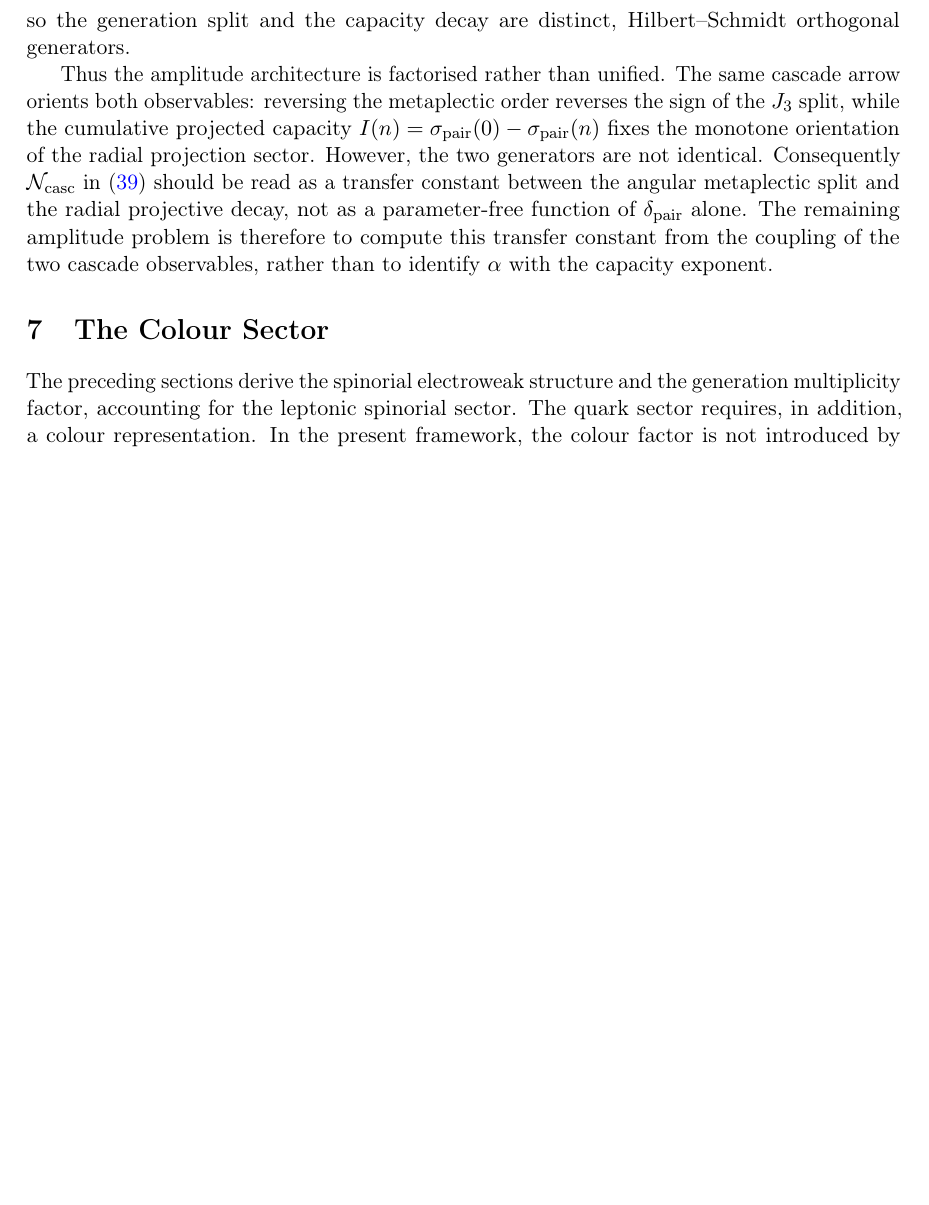
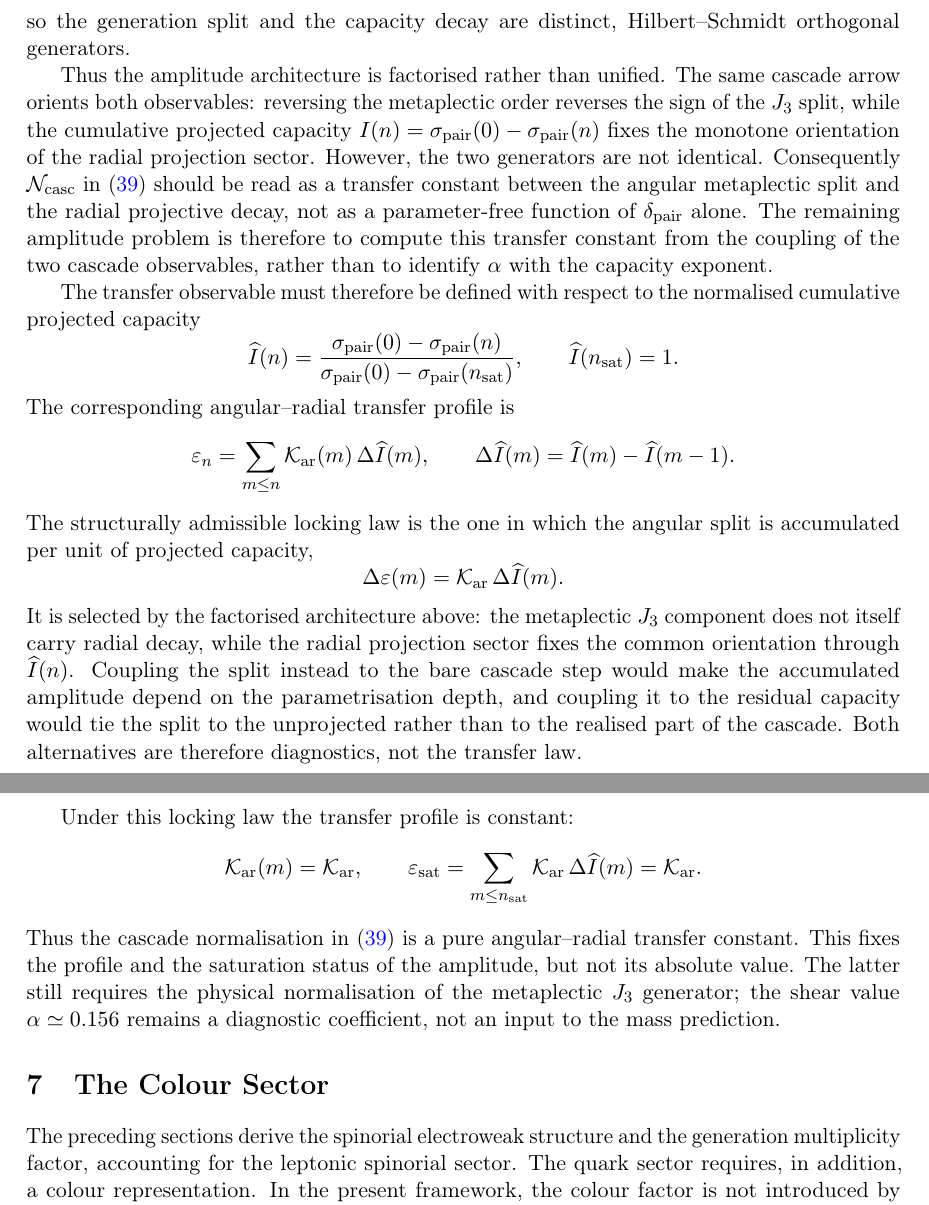
Before and after one commit to Cosmochrony/q14, a LaTeX paper (tex/q14.tex): part of page 16 of 22 before the commit and two parts of pages 16 and 17 of 22 after it, the two joined at a grey line, cut so that both start at the same text, the shorter picture padded with empty space. Compiled offline with pdfLaTeX.

Commit message:
Enhance Q14: define transfer observable and angular-radial transfer profile for cascade amplitude

```diff
--- a/tex/q14.tex
+++ b/tex/q14.tex
@@ -1338,6 +1338,54 @@ from Projective Dirac Admissibility}
     a parameter-free function of $\delta_{\mathrm{pair}}$ alone.
     The remaining amplitude problem is therefore to compute this transfer constant from the coupling
     of the two cascade observables, rather than to identify $\alpha$ with the capacity exponent.
+
+    The transfer observable must therefore be defined with respect to the normalised cumulative
+    projected capacity
+    \[
+      \widehat{I}(n)
+      =
+      \frac{\sigma_{\mathrm{pair}}(0) - \sigma_{\mathrm{pair}}(n)}
+      {\sigma_{\mathrm{pair}}(0) - \sigma_{\mathrm{pair}}(n_{\mathrm{sat}})} ,
+      \qquad
+      \widehat{I}(n_{\mathrm{sat}}) = 1 .
+    \]
+    The corresponding angular--radial transfer profile is
+    \[
+      \varepsilon_n
+      =
+      \sum_{m \le n} \mathcal{K}_{\mathrm{ar}}(m)\, \Delta\widehat{I}(m),
+      \qquad
+      \Delta\widehat{I}(m) = \widehat{I}(m) - \widehat{I}(m-1) .
+    \]
+    The structurally admissible locking law is the one in which the angular split is accumulated per
+    unit of projected capacity,
+    \[
+      \Delta\varepsilon(m) = \mathcal{K}_{\mathrm{ar}}\, \Delta\widehat{I}(m) .
+    \]
+    It is selected by the factorised architecture above: the metaplectic $J_3$ component does not
+    itself carry radial decay, while the radial projection sector fixes the common orientation
+    through $\widehat{I}(n)$.
+    Coupling the split instead to the bare cascade step would make the accumulated amplitude depend
+    on the parametrisation depth, and coupling it to the residual capacity would tie the split to the
+    unprojected rather than to the realised part of the cascade.
+    Both alternatives are therefore diagnostics, not the transfer law.
+
+    Under this locking law the transfer profile is constant:
+    \[
+      \mathcal{K}_{\mathrm{ar}}(m) = \mathcal{K}_{\mathrm{ar}},
+      \qquad
+      \varepsilon_{\mathrm{sat}}
+      =
+      \sum_{m \le n_{\mathrm{sat}}} \mathcal{K}_{\mathrm{ar}}\, \Delta\widehat{I}(m)
+      =
+      \mathcal{K}_{\mathrm{ar}} .
+    \]
+    Thus the cascade normalisation in \eqref{eq:dg-amplitude} is a pure angular--radial transfer
+    constant.
+    This fixes the profile and the saturation status of the amplitude, but not its absolute value.
+    The latter still requires the physical normalisation of the metaplectic $J_3$ generator; the
+    shear value $\alpha \simeq 0.156$ remains a diagnostic coefficient, not an input to the mass
+    prediction.
 
 
   \section{The Colour Sector}
```
Also changed, not shown: out/q14.pdf.
